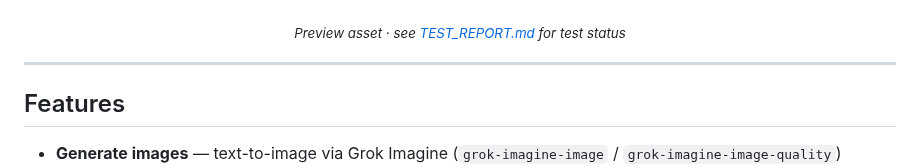
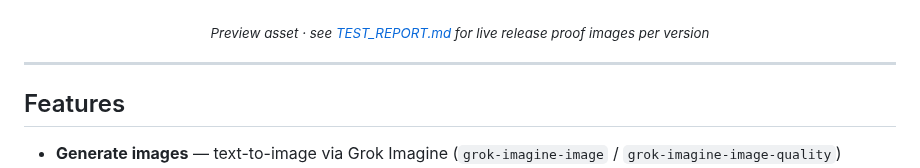
Before and after one commit to notfixingit3/grok-image-mcp, a Markdown page: README.md, the part around the change. Rendered like a GitHub page.

```diff
--- a/README.md
+++ b/README.md
@@ -70,7 +70,7 @@ unset GROK_IMAGE_MOCK
 </p>
 
 <p align="center">
-  <sub><i>Preview asset · see <a href="TEST_REPORT.md">TEST_REPORT.md</a> for test status</i></sub>
+  <sub><i>Preview asset · see <a href="TEST_REPORT.md">TEST_REPORT.md</a> for live release proof images per version</i></sub>
 </p>
 
 ---
```
Also changed, not shown: CHANGELOG.md (+1 -0 lines), TEST_REPORT.md (+57 -57 lines), assets/releases/v0.2.0-beta.1/edited.jpg (added), assets/releases/v0.2.0-beta.1/generated.jpg (added), 5 other files.
